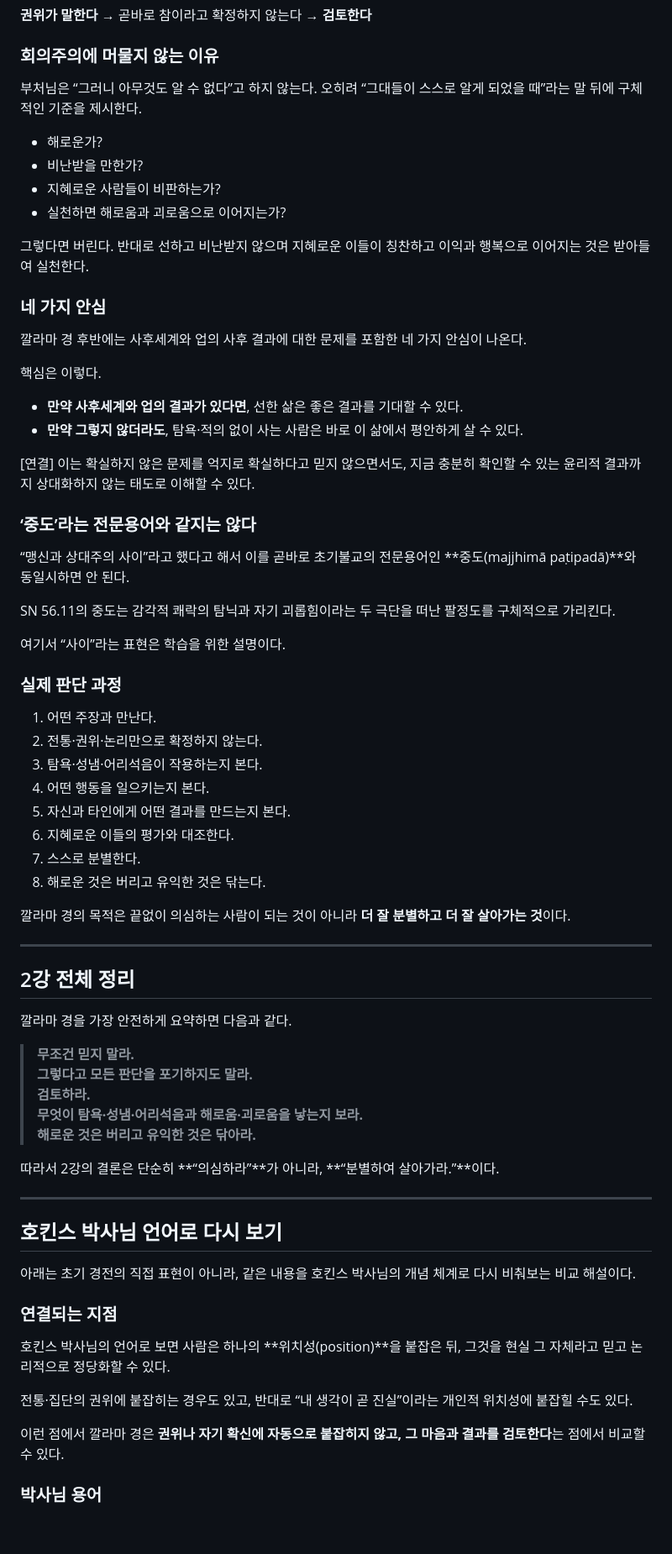
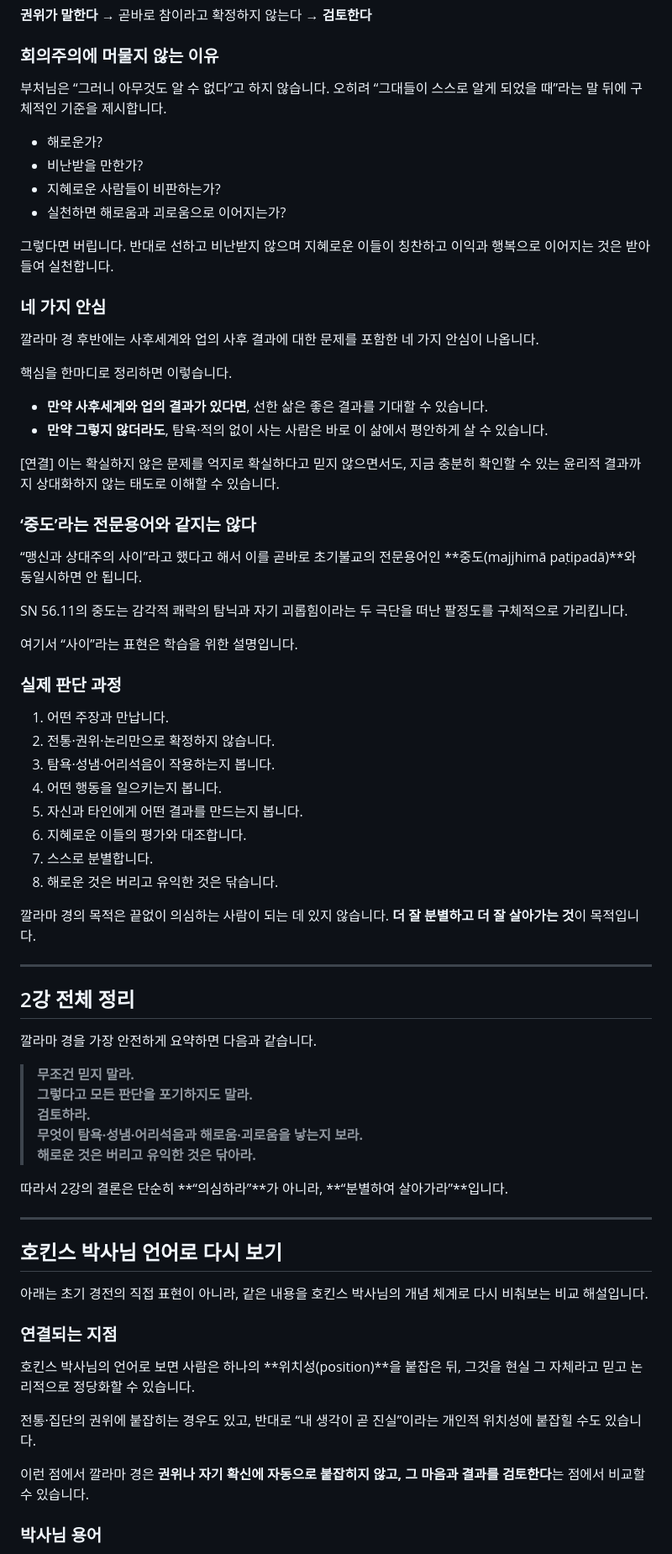
Before and after one commit to disnotons/GPT, a Markdown page: 초기불교_완전입문/2강_무엇을_믿고_무엇을_의심해야_하는가_통합정제본.md, the part around one of its changes. Shown at 84% size. GitHub-like rendering; blank space fills up the shorter version.

```diff
--- a/초기불교_완전입문/2강_무엇을_믿고_무엇을_의심해야_하는가_통합정제본.md
+++ b/초기불교_완전입문/2강_무엇을_믿고_무엇을_의심해야_하는가_통합정제본.md
@@ -388,52 +388,52 @@
 
 ### 회의주의에 머물지 않는 이유
 
-부처님은 “그러니 아무것도 알 수 없다”고 하지 않는다. 오히려 “그대들이 스스로 알게 되었을 때”라는 말 뒤에 구체적인 기준을 제시한다.
+부처님은 “그러니 아무것도 알 수 없다”고 하지 않습니다. 오히려 “그대들이 스스로 알게 되었을 때”라는 말 뒤에 구체적인 기준을 제시합니다.
 
 - 해로운가?
 - 비난받을 만한가?
 - 지혜로운 사람들이 비판하는가?
 - 실천하면 해로움과 괴로움으로 이어지는가?
 
-그렇다면 버린다. 반대로 선하고 비난받지 않으며 지혜로운 이들이 칭찬하고 이익과 행복으로 이어지는 것은 받아들여 실천한다.
+그렇다면 버립니다. 반대로 선하고 비난받지 않으며 지혜로운 이들이 칭찬하고 이익과 행복으로 이어지는 것은 받아들여 실천합니다.
 
 ### 네 가지 안심
 
-깔라마 경 후반에는 사후세계와 업의 사후 결과에 대한 문제를 포함한 네 가지 안심이 나온다.
+깔라마 경 후반에는 사후세계와 업의 사후 결과에 대한 문제를 포함한 네 가지 안심이 나옵니다.
 
-핵심은 이렇다.
+핵심을 한마디로 정리하면 이렇습니다.
 
-- **만약 사후세계와 업의 결과가 있다면**, 선한 삶은 좋은 결과를 기대할 수 있다.
-- **만약 그렇지 않더라도**, 탐욕·적의 없이 사는 사람은 바로 이 삶에서 평안하게 살 수 있다.
+- **만약 사후세계와 업의 결과가 있다면**, 선한 삶은 좋은 결과를 기대할 수 있습니다.
+- **만약 그렇지 않더라도**, 탐욕·적의 없이 사는 사람은 바로 이 삶에서 평안하게 살 수 있습니다.
 
-[연결] 이는 확실하지 않은 문제를 억지로 확실하다고 믿지 않으면서도, 지금 충분히 확인할 수 있는 윤리적 결과까지 상대화하지 않는 태도로 이해할 수 있다.
+[연결] 이는 확실하지 않은 문제를 억지로 확실하다고 믿지 않으면서도, 지금 충분히 확인할 수 있는 윤리적 결과까지 상대화하지 않는 태도로 이해할 수 있습니다.
 
 ### ‘중도’라는 전문용어와 같지는 않다
 
-“맹신과 상대주의 사이”라고 했다고 해서 이를 곧바로 초기불교의 전문용어인 **중도(majjhimā paṭipadā)**와 동일시하면 안 된다.
+“맹신과 상대주의 사이”라고 했다고 해서 이를 곧바로 초기불교의 전문용어인 **중도(majjhimā paṭipadā)**와 동일시하면 안 됩니다.
 
-SN 56.11의 중도는 감각적 쾌락의 탐닉과 자기 괴롭힘이라는 두 극단을 떠난 팔정도를 구체적으로 가리킨다.
+SN 56.11의 중도는 감각적 쾌락의 탐닉과 자기 괴롭힘이라는 두 극단을 떠난 팔정도를 구체적으로 가리킵니다.
 
-여기서 “사이”라는 표현은 학습을 위한 설명이다.
+여기서 “사이”라는 표현은 학습을 위한 설명입니다.
 
 ### 실제 판단 과정
 
-1. 어떤 주장과 만난다.
-2. 전통·권위·논리만으로 확정하지 않는다.
-3. 탐욕·성냄·어리석음이 작용하는지 본다.
-4. 어떤 행동을 일으키는지 본다.
-5. 자신과 타인에게 어떤 결과를 만드는지 본다.
-6. 지혜로운 이들의 평가와 대조한다.
-7. 스스로 분별한다.
-8. 해로운 것은 버리고 유익한 것은 닦는다.
+1. 어떤 주장과 만납니다.
+2. 전통·권위·논리만으로 확정하지 않습니다.
+3. 탐욕·성냄·어리석음이 작용하는지 봅니다.
+4. 어떤 행동을 일으키는지 봅니다.
+5. 자신과 타인에게 어떤 결과를 만드는지 봅니다.
+6. 지혜로운 이들의 평가와 대조합니다.
+7. 스스로 분별합니다.
+8. 해로운 것은 버리고 유익한 것은 닦습니다.
 
-깔라마 경의 목적은 끝없이 의심하는 사람이 되는 것이 아니라 **더 잘 분별하고 더 잘 살아가는 것**이다.
+깔라마 경의 목적은 끝없이 의심하는 사람이 되는 데 있지 않습니다. **더 잘 분별하고 더 잘 살아가는 것**이 목적입니다.
 
 ---
 
 ## 2강 전체 정리
 
-깔라마 경을 가장 안전하게 요약하면 다음과 같다.
+깔라마 경을 가장 안전하게 요약하면 다음과 같습니다.
 
 > **무조건 믿지 말라.
 > 그렇다고 모든 판단을 포기하지도 말라.
@@ -441,21 +441,21 @@ SN 56.11의 중도는 감각적 쾌락의 탐닉과 자기 괴롭힘이라는
 > 무엇이 탐욕·성냄·어리석음과 해로움·괴로움을 낳는지 보라.
 > 해로운 것은 버리고 유익한 것은 닦아라.**
 
-따라서 2강의 결론은 단순히 **“의심하라”**가 아니라, **“분별하여 살아가라.”**이다.
+따라서 2강의 결론은 단순히 **“의심하라”**가 아니라, **“분별하여 살아가라”**입니다.
 
 ---
 
 ## 호킨스 박사님 언어로 다시 보기
 
-아래는 초기 경전의 직접 표현이 아니라, 같은 내용을 호킨스 박사님의 개념 체계로 다시 비춰보는 비교 해설이다.
+아래는 초기 경전의 직접 표현이 아니라, 같은 내용을 호킨스 박사님의 개념 체계로 다시 비춰보는 비교 해설입니다.
 
 ### 연결되는 지점
 
-호킨스 박사님의 언어로 보면 사람은 하나의 **위치성(position)**을 붙잡은 뒤, 그것을 현실 그 자체라고 믿고 논리적으로 정당화할 수 있다.
+호킨스 박사님의 언어로 보면 사람은 하나의 **위치성(position)**을 붙잡은 뒤, 그것을 현실 그 자체라고 믿고 논리적으로 정당화할 수 있습니다.
 
-전통·집단의 권위에 붙잡히는 경우도 있고, 반대로 “내 생각이 곧 진실”이라는 개인적 위치성에 붙잡힐 수도 있다.
+전통·집단의 권위에 붙잡히는 경우도 있고, 반대로 “내 생각이 곧 진실”이라는 개인적 위치성에 붙잡힐 수도 있습니다.
 
-이런 점에서 깔라마 경은 **권위나 자기 확신에 자동으로 붙잡히지 않고, 그 마음과 결과를 검토한다**는 점에서 비교할 수 있다.
+이런 점에서 깔라마 경은 **권위나 자기 확신에 자동으로 붙잡히지 않고, 그 마음과 결과를 검토한다**는 점에서 비교할 수 있습니다.
 
 ### 박사님 용어
 
```
Also changed, not shown: other parts of 초기불교_완전입문/2강_무엇을_믿고_무엇을_의심해야_하는가_통합정제본.md (+95 -95 lines).
